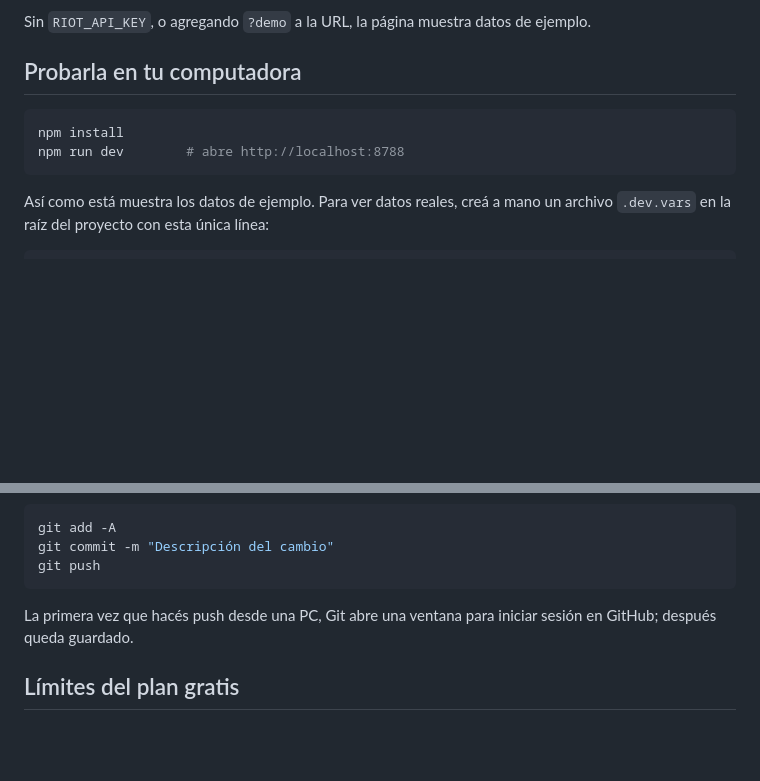
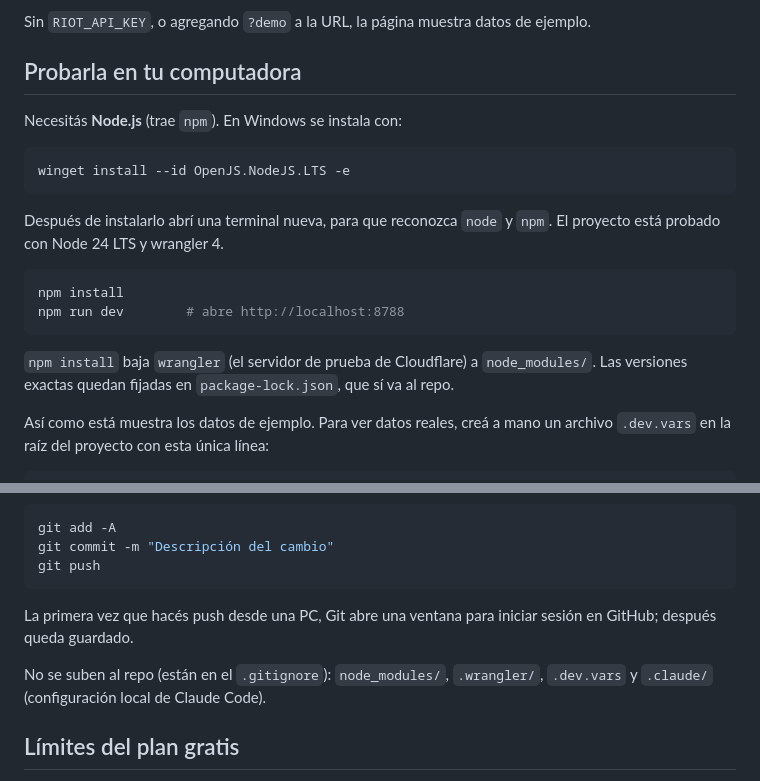
Before and after one commit to Naueru-AR/Tincho-Challenge, a Markdown page: README.md, 2 parts joined by grey strips. Rendered like a GitHub page; blank space fills up the shorter version.

Commit message:
Document Node.js setup and ignored files in README
Co-Authored-By: Claude Opus 5.5 <noreply@anthropic.com>

````diff
--- a/README.md
+++ b/README.md
@@ -89,10 +89,22 @@ Sin `RIOT_API_KEY`, o agregando `?demo` a la URL, la página muestra datos de ej
 
 ## Probarla en tu computadora
 
+Necesitás **Node.js** (trae `npm`). En Windows se instala con:
+
+```bash
+winget install --id OpenJS.NodeJS.LTS -e
+```
+
+Después de instalarlo abrí una terminal nueva, para que reconozca `node` y `npm`.
+El proyecto está probado con Node 24 LTS y wrangler 4.
+
 ```bash
 npm install
 npm run dev        # abre http://localhost:8788
 ```
+
+`npm install` baja `wrangler` (el servidor de prueba de Cloudflare) a `node_modules/`.
+Las versiones exactas quedan fijadas en `package-lock.json`, que sí va al repo.
 
 Así como está muestra los datos de ejemplo. Para ver datos reales, creá a mano un
 archivo `.dev.vars` en la raíz del proyecto con esta única línea:
@@ -124,6 +136,9 @@ git push
 La primera vez que hacés push desde una PC, Git abre una ventana para iniciar
 sesión en GitHub; después queda guardado.
 
+No se suben al repo (están en el `.gitignore`): `node_modules/`, `.wrangler/`,
+`.dev.vars` y `.claude/` (configuración local de Claude Code).
+
 ## Límites del plan gratis
 
 - Cloudflare Functions gratis: 100.000 pedidos por día y 50 llamadas externas por
````
